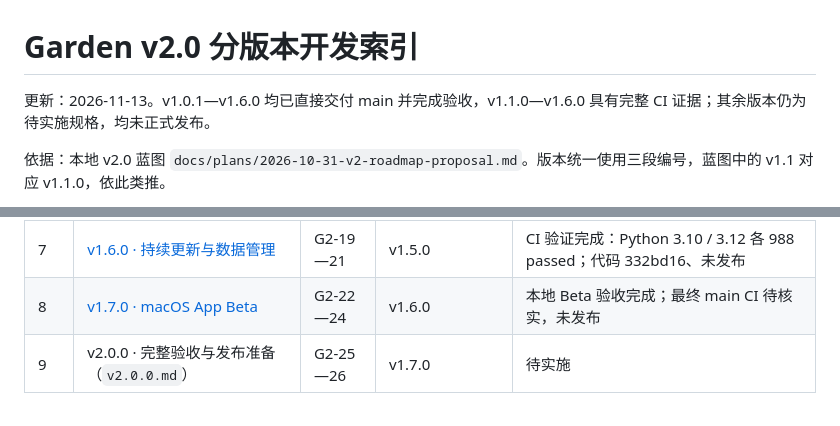
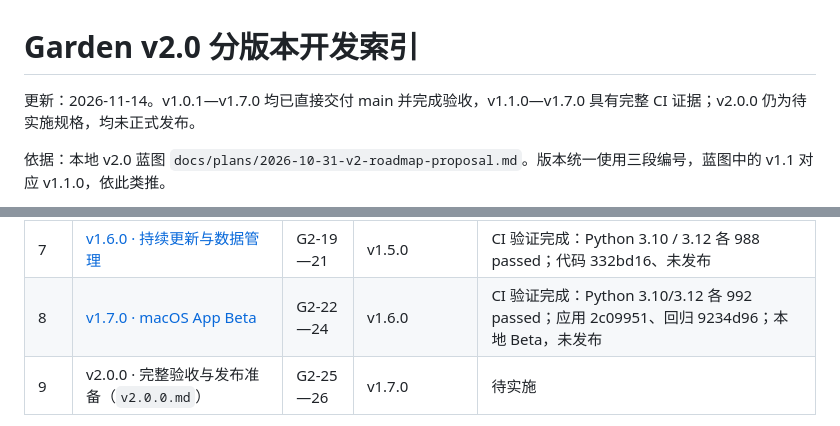
Before and after one commit to Moxxkidd/Garden, a Markdown page: docs/versions/README.md, 2 parts joined by grey strips. Rendered like a GitHub page.

```diff
--- a/docs/versions/README.md
+++ b/docs/versions/README.md
@@ -1,6 +1,6 @@
 # Garden v2.0 分版本开发索引
 
-更新：2026-11-13。v1.0.1—v1.6.0 均已直接交付 main 并完成验收，v1.1.0—v1.6.0 具有完整 CI 证据；其余版本仍为待实施规格，均未正式发布。
+更新：2026-11-14。v1.0.1—v1.7.0 均已直接交付 main 并完成验收，v1.1.0—v1.7.0 具有完整 CI 证据；v2.0.0 仍为待实施规格，均未正式发布。
 
 依据：本地 v2.0 蓝图 `docs/plans/2026-10-31-v2-roadmap-proposal.md`。版本统一使用三段编号，蓝图中的 v1.1 对应 v1.1.0，依此类推。
 
@@ -15,7 +15,7 @@
 | 5 | [v1.4.0 · 身份与多入口](v1.4.0.md) | G2-13—15 | v1.3.0 | CI 验证完成：Python 3.10 / 3.12 各 979 passed；代码 58b8b53、未发布 |
 | 6 | [v1.5.0 · 报告与资产交付](v1.5.0.md) | G2-16—18 | v1.4.0 | CI 验证完成：Python 3.10 / 3.12 各 982 passed；代码 b26cb95、未发布 |
 | 7 | [v1.6.0 · 持续更新与数据管理](v1.6.0.md) | G2-19—21 | v1.5.0 | CI 验证完成：Python 3.10 / 3.12 各 988 passed；代码 332bd16、未发布 |
-| 8 | [v1.7.0 · macOS App Beta](v1.7.0.md) | G2-22—24 | v1.6.0 | 本地 Beta 验收完成；最终 main CI 待核实，未发布 |
+| 8 | [v1.7.0 · macOS App Beta](v1.7.0.md) | G2-22—24 | v1.6.0 | CI 验证完成：Python 3.10/3.12 各 992 passed；应用 2c09951、回归 9234d96；本地 Beta，未发布 |
 | 9 | v2.0.0 · 完整验收与发布准备（`v2.0.0.md`） | G2-25—26 | v1.7.0 | 待实施 |
 
 后续版本的规格、启动 prompt 和蓝图仍保留为本地原稿，未随 v1.0.1 功能交付入库；表中保留版本顺序和文件名，不表示后续版本已实施。
```
Also changed, not shown: docs/versions/v1.7.0.md (+19 -2 lines).
